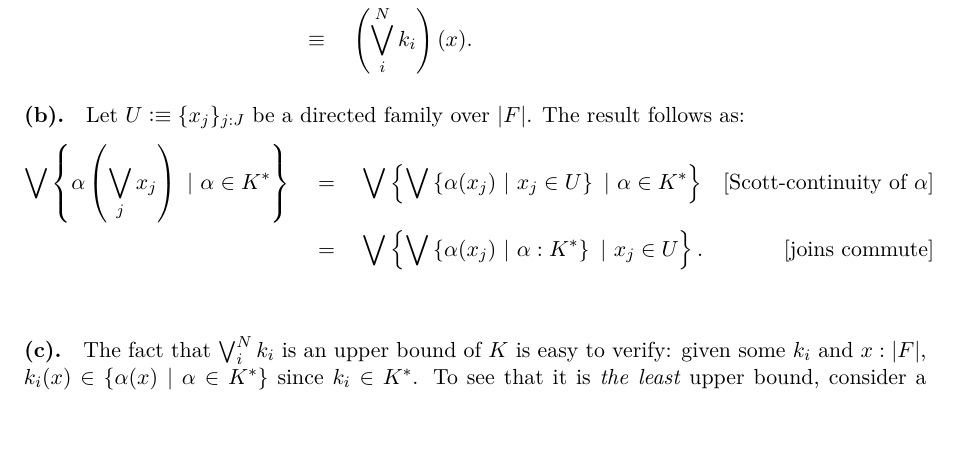
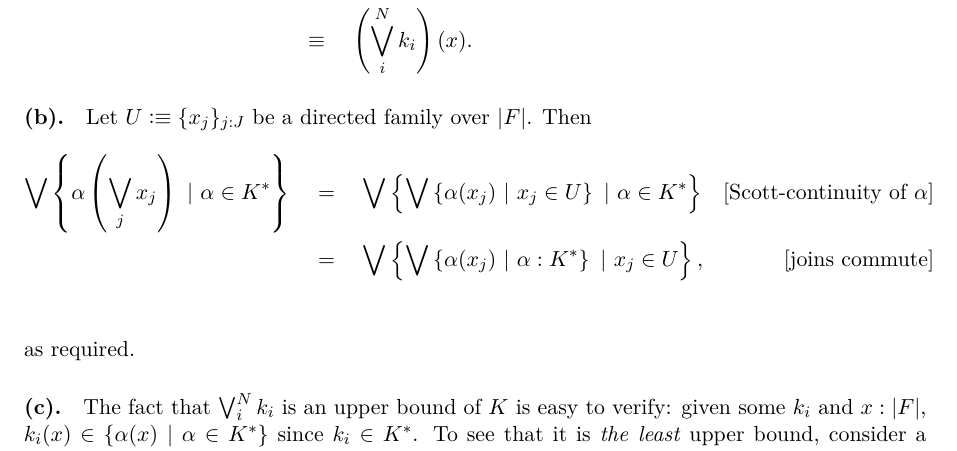
Before and after one commit to ayberkt/patch-frame, a LaTeX paper (patch-frame-note.tex): part of page 6 of 6 before the commit and part of page 6 of 7 after it, cut so that both start at the same text, the shorter picture padded with empty space. Compiled offline with XeLaTeX.

Commit message:
Improve presentation of equational reasoning chain

```diff
--- a/patch-frame-note.tex
+++ b/patch-frame-note.tex
@@ -394,13 +394,13 @@ To be able to define the patch frame on $F$, we will also need some lemmas about
     &\quad\equiv\quad \paren{\bigvee^N_i k_i}(x).
   \end{align*}
 
-  \paragraph{(b).} Let $U \is \{ x_j \}_{j : J}$ be a directed family over $| F |$. The result follows
-  as:
+  \paragraph{(b).} Let $U \is \{ x_j \}_{j : J}$ be a directed family over $| F |$. Then
   \begin{align*}
        \bigvee \setof{ \alpha\left(\bigvee_j x_j\right) ~|~ \alpha \in K^* }
   &\quad=\quad \bigvee \setof{ \bigvee \setof{ \alpha(x_j) ~|~ x_j \in U } ~|~ \alpha \in K^* }  & [\text{Scott-continuity of $\alpha$}] \\
-  &\quad=\quad \bigvee \setof{ \bigvee \setof{ \alpha(x_j) ~|~ \alpha : K^* } ~|~ x_j \in U }. & [\text{joins commute}]          \\
+  &\quad=\quad \bigvee \setof{ \bigvee \setof{ \alpha(x_j) ~|~ \alpha : K^* } ~|~ x_j \in U }, & [\text{joins commute}]           \\
   \end{align*}
+  as required.
 
   \paragraph{(c).} The fact that $\bigvee^N_i k_i$ is an upper bound of $K$ is easy to verify:
   given some $k_i$ and $x : | F |$, $k_i(x) \in \{ \alpha(x) ~|~ \alpha \in K^* \}$ since $k_i \in K^*$. To see that
```
